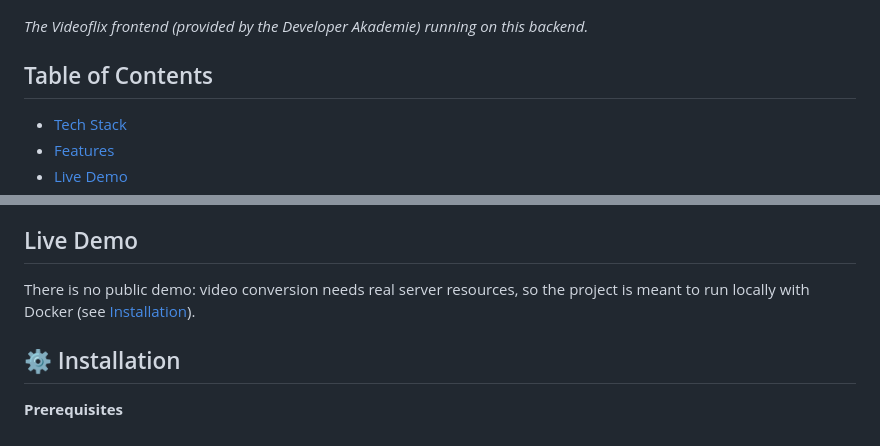
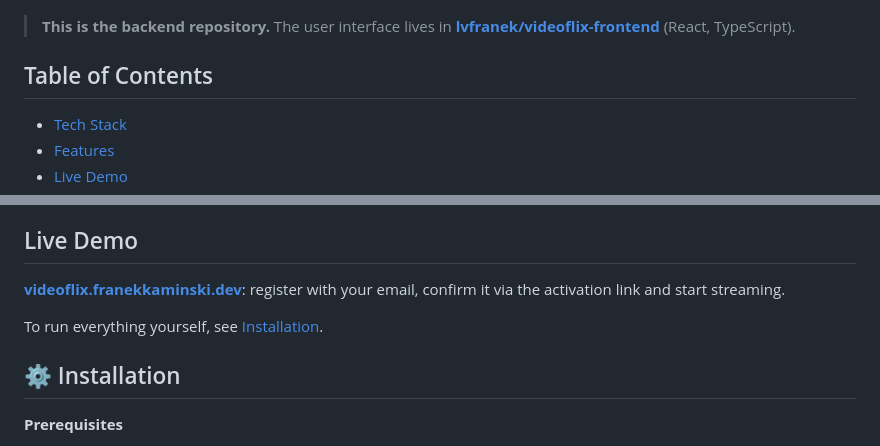
Before and after one commit to lvfranek/videoflix-backend, a Markdown page: README.md, 2 parts joined by grey strips. Rendered like a GitHub page.

Commit message:
Point README to new frontend and live demo

```diff
--- a/README.md
+++ b/README.md
@@ -4,7 +4,7 @@ The backend of Videoflix, a small Netflix-style video streaming platform built a
 
 ![Videoflix dashboard](docs/videoflix-dashboard.jpg)
 
-*The Videoflix frontend (provided by the Developer Akademie) running on this backend.*
+> **This is the backend repository.** The user interface lives in **[lvfranek/videoflix-frontend](https://github.com/lvfranek/videoflix-frontend)** (React, TypeScript).
 
 ## Table of Contents
 
@@ -58,7 +58,9 @@ The backend of Videoflix, a small Netflix-style video streaming platform built a
 
 ## Live Demo
 
-There is no public demo: video conversion needs real server resources, so the project is meant to run locally with Docker (see [Installation](#️-installation)).
+**[videoflix.franekkaminski.dev](https://videoflix.franekkaminski.dev)**: register with your email, confirm it via the activation link and start streaming.
+
+To run everything yourself, see [Installation](#️-installation).
 
 ## ⚙️ Installation
 
```
